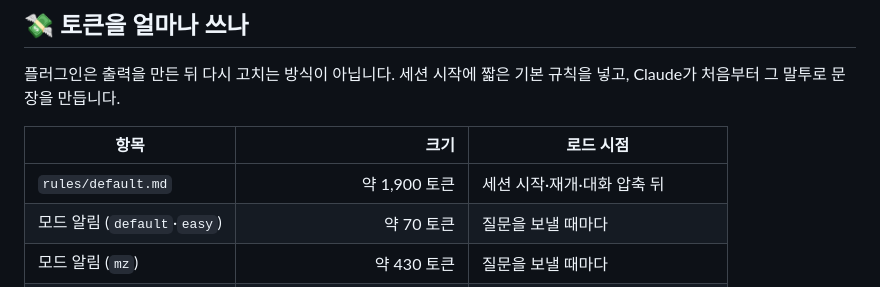
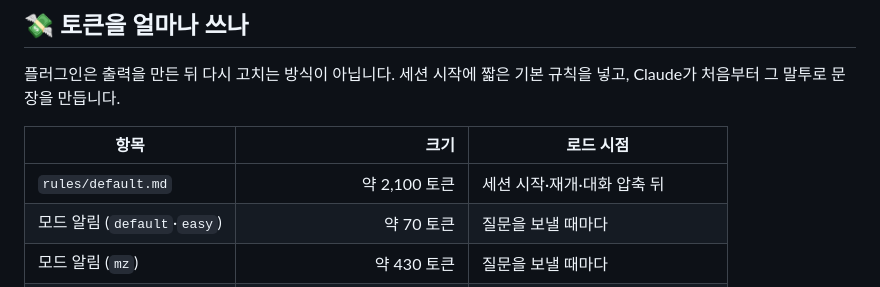
Before and after one commit to fromshim/korean-tone, a Markdown page: README.md, the part around the change. GitHub-like rendering.

```diff
--- a/README.md
+++ b/README.md
@@ -291,7 +291,7 @@ Claude가 처음부터 그 말투로 문장을 만듭니다.
 
 | 항목 | 크기 | 로드 시점 |
 |---|---:|---|
-| `rules/default.md` | 약 1,900 토큰 | 세션 시작·재개·대화 압축 뒤 |
+| `rules/default.md` | 약 2,100 토큰 | 세션 시작·재개·대화 압축 뒤 |
 | 모드 알림 (`default`·`easy`) | 약 70 토큰 | 질문을 보낼 때마다 |
 | 모드 알림 (`mz`) | 약 430 토큰 | 질문을 보낼 때마다 |
 | 하위 에이전트 지시문 | 약 140 토큰 | 하위 에이전트가 뜰 때마다 |
```
Also changed, not shown: references/choices.md (+9 -0 lines), rules/default.md (+10 -0 lines).
